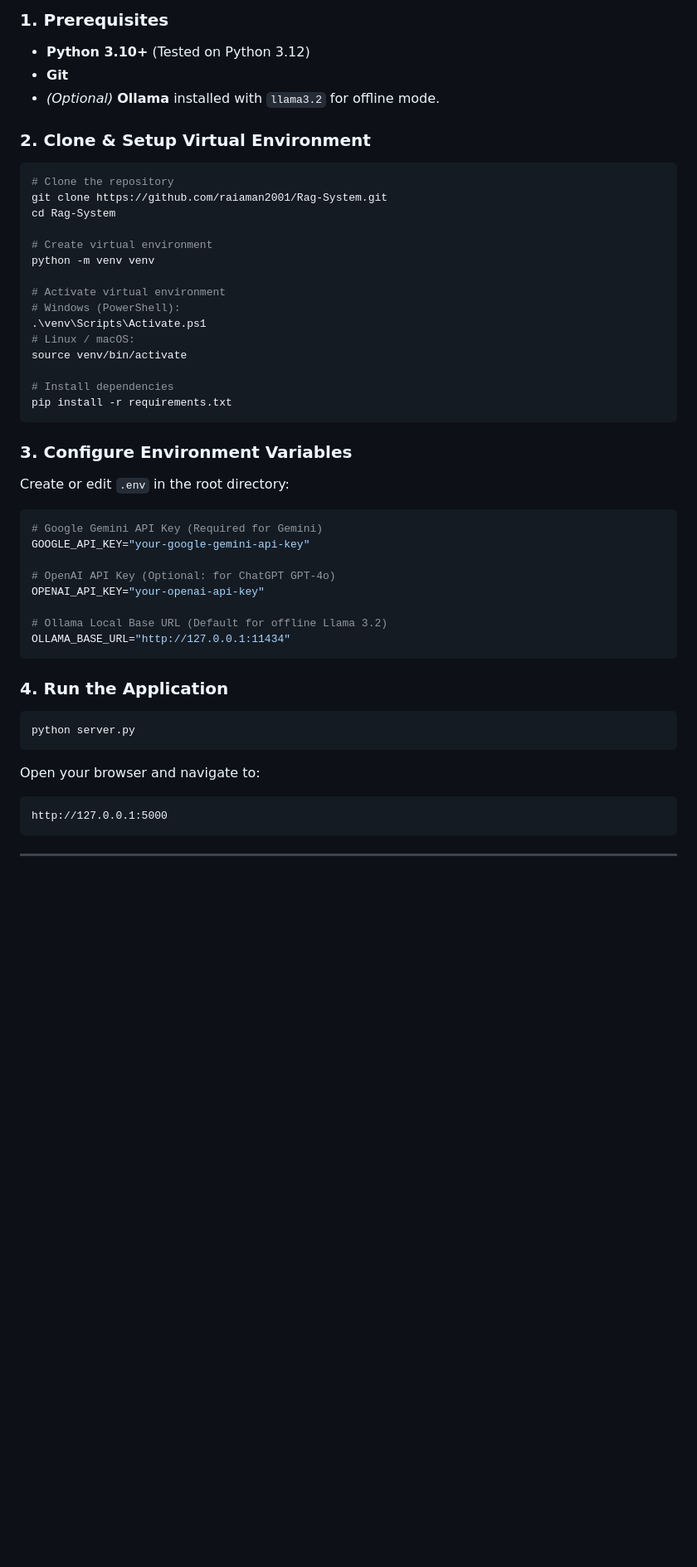
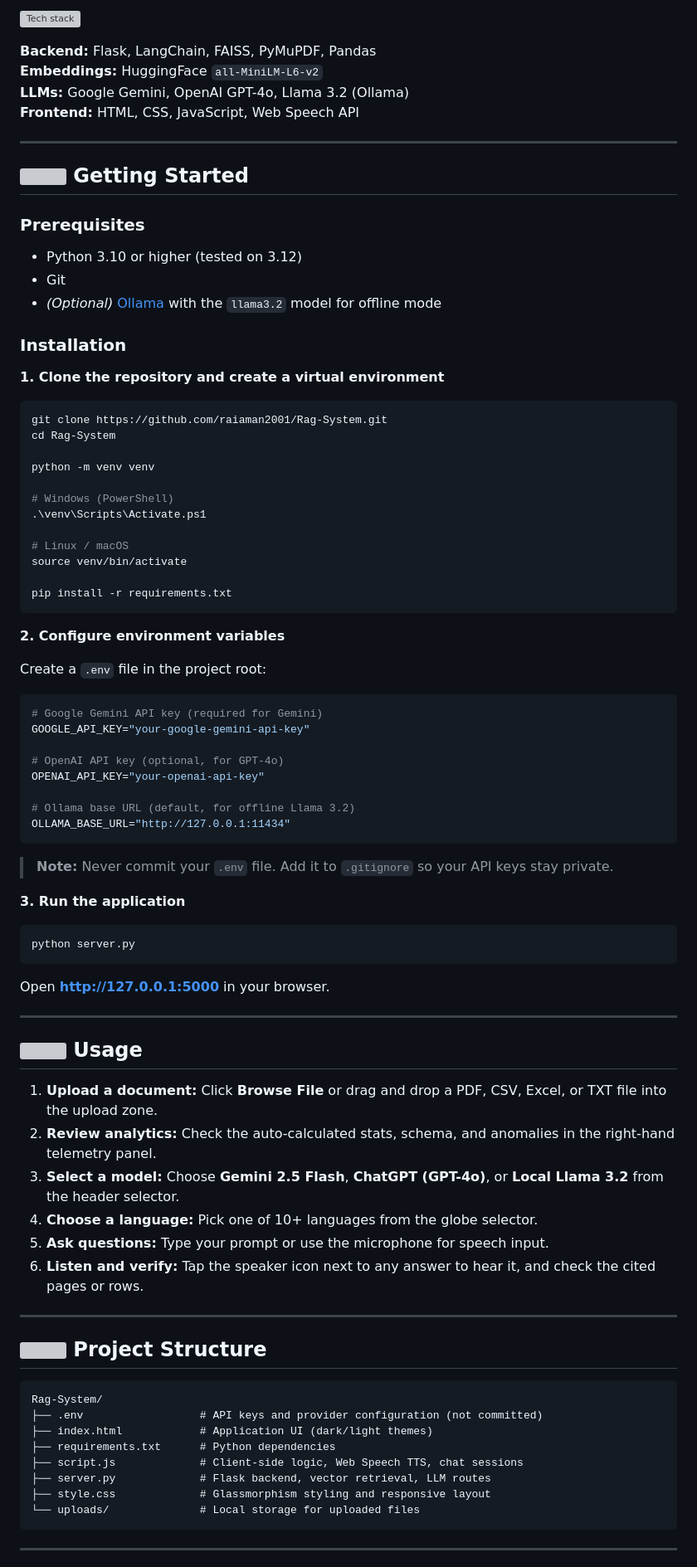
Before and after one commit to raiaman2001/Rag-System, a Markdown page: README.md, the part around one of its changes. Shown at 83% size. Rendered like a GitHub page; blank space fills up the shorter version; grey boxes are pictures that could not be loaded.

Commit message:
Revise README for improved clarity and structure
Updated README to improve clarity and structure, including new sections and enhanced descriptions of features and usage.

````diff
--- a/README.md
+++ b/README.md
@@ -65,48 +98,91 @@
 
-### 1. Prerequisites
-- **Python 3.10+** (Tested on Python 3.12)
-- **Git**
-- *(Optional)* **Ollama** installed with `llama3.2` for offline mode.
+<p>
+  <img src="https://skillicons.dev/icons?i=py,flask,html,css,js,git,github" alt="Tech stack" />
+</p>
 
-### 2. Clone & Setup Virtual Environment
+**Backend:** Flask, LangChain, FAISS, PyMuPDF, Pandas
+**Embeddings:** HuggingFace `all-MiniLM-L6-v2`
+**LLMs:** Google Gemini, OpenAI GPT-4o, Llama 3.2 (Ollama)
+**Frontend:** HTML, CSS, JavaScript, Web Speech API
+
+---
+
+## <img src="https://api.iconify.design/lucide/terminal.svg?color=%2310b981" width="24" align="top" /> Getting Started
+
+### Prerequisites
+
+- Python 3.10 or higher (tested on 3.12)
+- Git
+- *(Optional)* [Ollama](https://ollama.com) with the `llama3.2` model for offline mode
+
+### Installation
+
+**1. Clone the repository and create a virtual environment**
+
 ```bash
-# Clone the repository
 git clone https://github.com/raiaman2001/Rag-System.git
 cd Rag-System
 
-# Create virtual environment
 python -m venv venv
 
-# Activate virtual environment
-# Windows (PowerShell):
+# Windows (PowerShell)
 .\venv\Scripts\Activate.ps1
-# Linux / macOS:
+
+# Linux / macOS
 source venv/bin/activate
 
-# Install dependencies
 pip install -r requirements.txt
 ```
 
-### 3. Configure Environment Variables
-Create or edit `.env` in the root directory:
+**2. Configure environment variables**
+
+Create a `.env` file in the project root:
+
 ```env
-# Google Gemini API Key (Required for Gemini)
+# Google Gemini API key (required for Gemini)
 GOOGLE_API_KEY="your-google-gemini-api-key"
 
-# OpenAI API Key (Optional: for ChatGPT GPT-4o)
+# OpenAI API key (optional, for GPT-4o)
 OPENAI_API_KEY="your-openai-api-key"
 
-# Ollama Local Base URL (Default for offline Llama 3.2)
+# Ollama base URL (default, for offline Llama 3.2)
 OLLAMA_BASE_URL="http://127.0.0.1:11434"
 ```
 
-### 4. Run the Application
+> **Note:** Never commit your `.env` file. Add it to `.gitignore` so your API keys stay private.
+
+**3. Run the application**
+
 ```bash
 python server.py
 ```
-Open your browser and navigate to:
-```
-http://127.0.0.1:5000
+
+Open **http://127.0.0.1:5000** in your browser.
+
+---
+
+## <img src="https://api.iconify.design/lucide/mouse-pointer-click.svg?color=%2310b981" width="24" align="top" /> Usage
+
+1. **Upload a document:** Click **Browse File** or drag and drop a PDF, CSV, Excel, or TXT file into the upload zone.
+2. **Review analytics:** Check the auto-calculated stats, schema, and anomalies in the right-hand telemetry panel.
+3. **Select a model:** Choose **Gemini 2.5 Flash**, **ChatGPT (GPT-4o)**, or **Local Llama 3.2** from the header selector.
+4. **Choose a language:** Pick one of 10+ languages from the globe selector.
+5. **Ask questions:** Type your prompt or use the microphone for speech input.
+6. **Listen and verify:** Tap the speaker icon next to any answer to hear it, and check the cited pages or rows.
+
+---
+
+## <img src="https://api.iconify.design/lucide/folder-tree.svg?color=%2310b981" width="24" align="top" /> Project Structure
+
+```text
+Rag-System/
+├── .env                  # API keys and provider configuration (not committed)
+├── index.html            # Application UI (dark/light themes)
+├── requirements.txt      # Python dependencies
+├── script.js             # Client-side logic, Web Speech TTS, chat sessions
+├── server.py             # Flask backend, vector retrieval, LLM routes
+├── style.css             # Glassmorphism styling and responsive layout
+└── uploads/              # Local storage for uploaded files
 ```
 
 ---
````
Also changed, not shown: other parts of README.md (+76 -59 lines).
